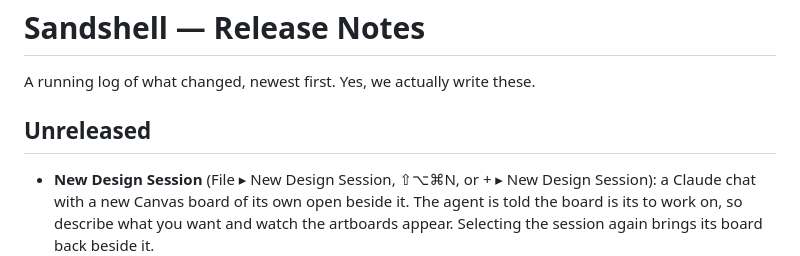
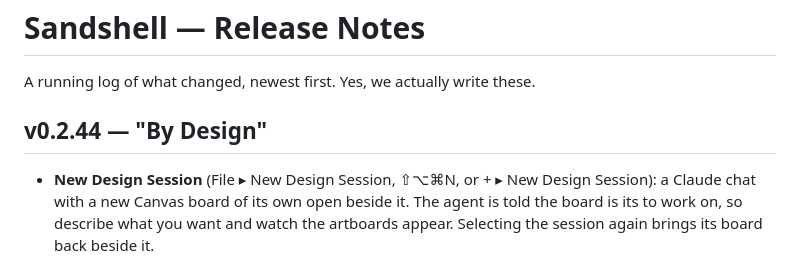
Before and after one commit to xmas/sandshell, a Markdown page: CHANGELOG.md, the part around the change. Drawn GitHub-style.

Commit message:
CHANGELOG: v0.2.44 "By Design"
Co-Authored-By: Claude Opus 5.5 <noreply@anthropic.com>

```diff
--- a/CHANGELOG.md
+++ b/CHANGELOG.md
@@ -2,7 +2,7 @@
 
 A running log of what changed, newest first. Yes, we actually write these.
 
-## Unreleased
+## v0.2.44 — "By Design"
 - **New Design Session** (File ▸ New Design Session, ⇧⌥⌘N, or + ▸ New Design Session): a Claude chat with a new Canvas board of its own open beside it. The agent is told the board is its to work on, so describe what you want and watch the artboards appear. Selecting the session again brings its board back beside it.
 - **Copy a tool call:** hover a tool's card (open a "Used 3 tools" line) and its Copy takes the tool's title, input and whole output — not just the lines the card shows. Right-click has Copy Tool Call.
 
```
